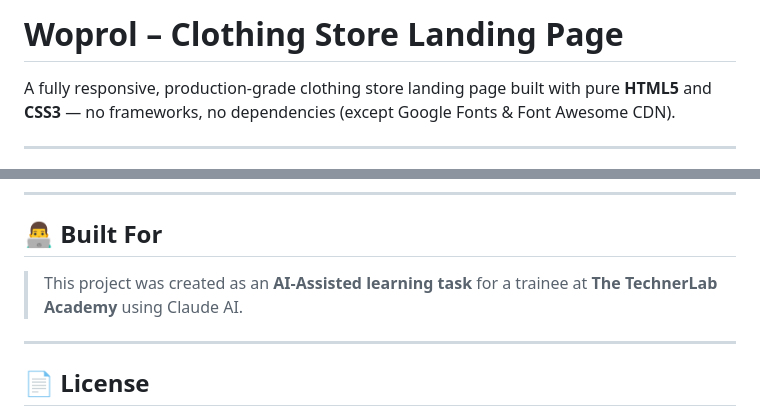
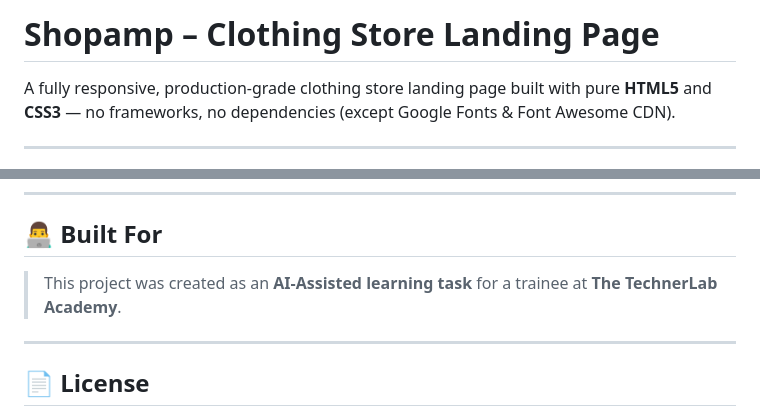
Before and after one commit to Haram0405/AI-LandingPage, a Markdown page: README.md, 2 parts joined by grey strips. GitHub-like rendering.

Commit message:
Rename project from Woprol to Shopamp
Updated project name and removed AI reference.

```diff
--- a/README.md
+++ b/README.md
@@ -1,4 +1,4 @@
-# Woprol – Clothing Store Landing Page
+# Shopamp – Clothing Store Landing Page
 
 A fully responsive, production-grade clothing store landing page built with pure **HTML5** and **CSS3** — no frameworks, no dependencies (except Google Fonts & Font Awesome CDN).
 
@@ -155,7 +155,7 @@ In the `Our Location` section, replace the Google Maps embed `src` URL with your
 
 ## 👨‍💻 Built For
 
-> This project was created as an **AI-Assisted learning task** for a trainee at **The TechnerLab Academy** using Claude AI.
+> This project was created as an **AI-Assisted learning task** for a trainee at **The TechnerLab Academy**.
 
 ---
 
```
